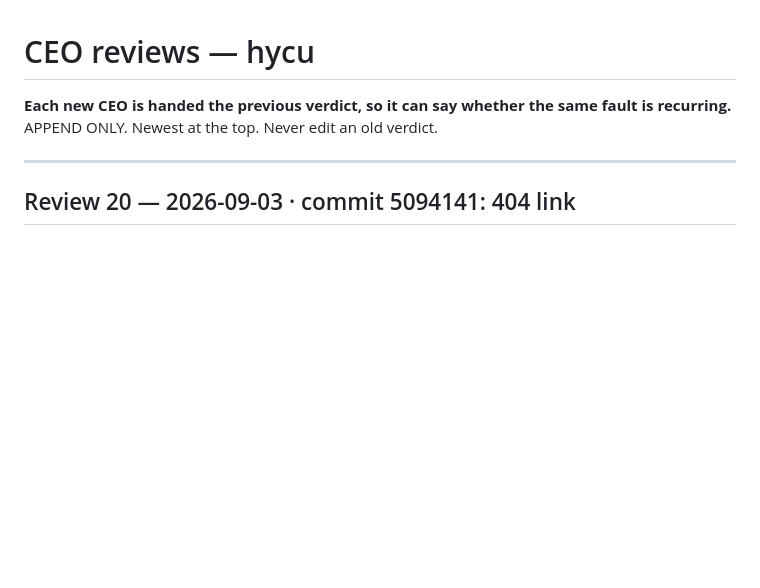
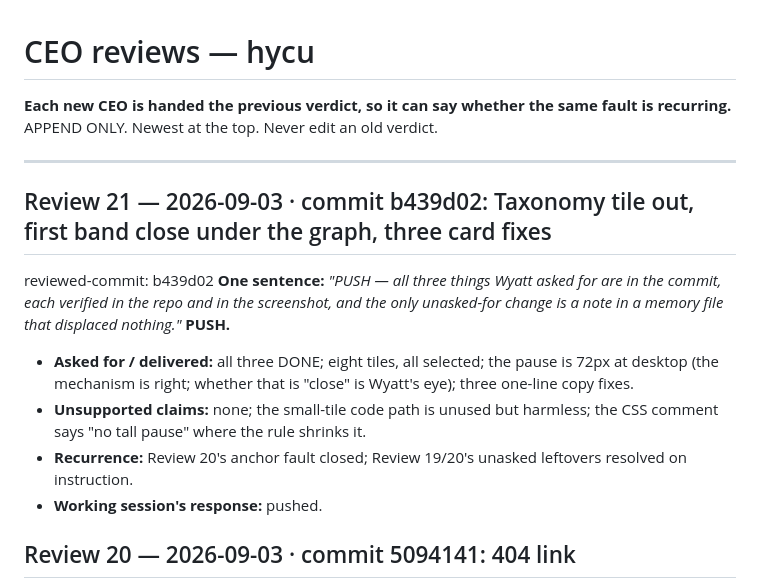
Before and after one commit to wyattroy/hycu, a Markdown page: .claude/CEO-REVIEWS.md, the part around the change. GitHub-like rendering; blank space fills up the shorter version.

Commit message:
CEO Review 21 recorded (PUSH)
Co-Authored-By: Claude Fable 5.1 <noreply@anthropic.com>

```diff
--- a/.claude/CEO-REVIEWS.md
+++ b/.claude/CEO-REVIEWS.md
@@ -4,6 +4,15 @@
 APPEND ONLY. Newest at the top. Never edit an old verdict.
 
 ---
+
+## Review 21 — 2026-09-03 · commit b439d02: Taxonomy tile out, first band close under the graph, three card fixes
+reviewed-commit: b439d02
+**One sentence:** *"PUSH — all three things Wyatt asked for are in the commit, each verified in the repo and in the screenshot, and the only unasked-for change is a note in a memory file that displaced nothing."* **PUSH.**
+
+- **Asked for / delivered:** all three DONE; eight tiles, all selected; the pause is 72px at desktop (the mechanism is right; whether that is "close" is Wyatt's eye); three one-line copy fixes.
+- **Unsupported claims:** none; the small-tile code path is unused but harmless; the CSS comment says "no tall pause" where the rule shrinks it.
+- **Recurrence:** Review 20's anchor fault closed; Review 19/20's unasked leftovers resolved on instruction.
+- **Working session's response:** pushed.
 
 ## Review 20 — 2026-09-03 · commit 5094141: 404 link
 reviewed-commit: 5094141
```
